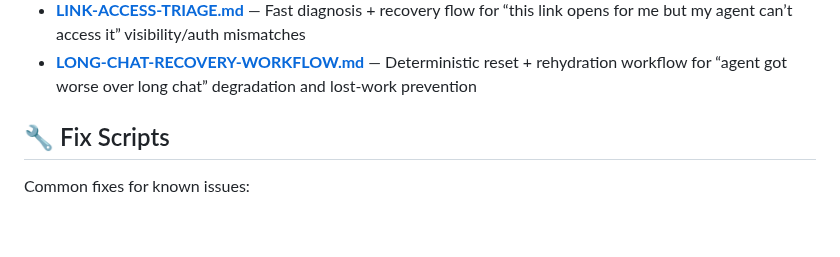
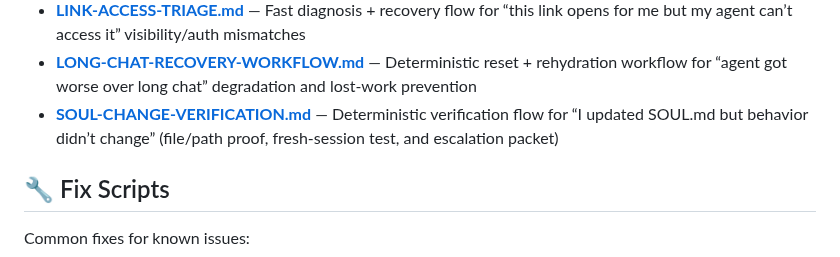
Before and after one commit to heyron-ai/agent-library, a Markdown page: README.md, the part around the change. Drawn GitHub-style; blank space fills up the shorter version.

Commit message:
Add SOUL change verification template for personality updates

```diff
--- a/README.md
+++ b/README.md
@@ -80,6 +80,7 @@ Battle-tested workspace files to get started fast:
 - **[DISCORD-CHANNEL-SILENCE-PLAYBOOK.md](templates/DISCORD-CHANNEL-SILENCE-PLAYBOOK.md)** — Fast isolation and recovery workflow for “DM works but server channel is silent” and “typing then nothing” Discord failures
 - **[LINK-ACCESS-TRIAGE.md](templates/LINK-ACCESS-TRIAGE.md)** — Fast diagnosis + recovery flow for “this link opens for me but my agent can’t access it” visibility/auth mismatches
 - **[LONG-CHAT-RECOVERY-WORKFLOW.md](templates/LONG-CHAT-RECOVERY-WORKFLOW.md)** — Deterministic reset + rehydration workflow for “agent got worse over long chat” degradation and lost-work prevention
+- **[SOUL-CHANGE-VERIFICATION.md](templates/SOUL-CHANGE-VERIFICATION.md)** — Deterministic verification flow for “I updated SOUL.md but behavior didn’t change” (file/path proof, fresh-session test, and escalation packet)
 
 ## 🔧 Fix Scripts
 
```
Also changed, not shown: templates/SOUL-CHANGE-VERIFICATION.md (added, +110 -0 lines).
